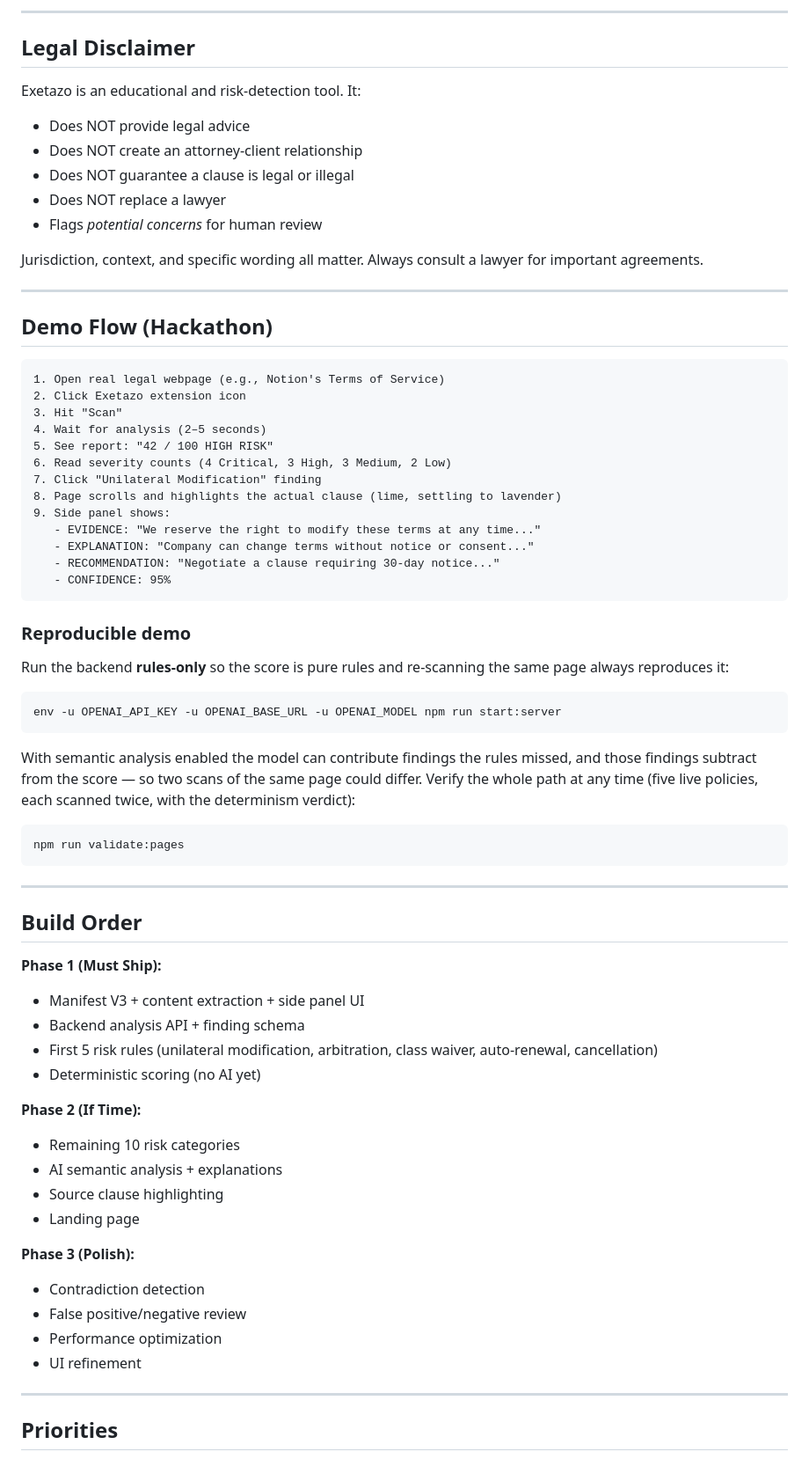
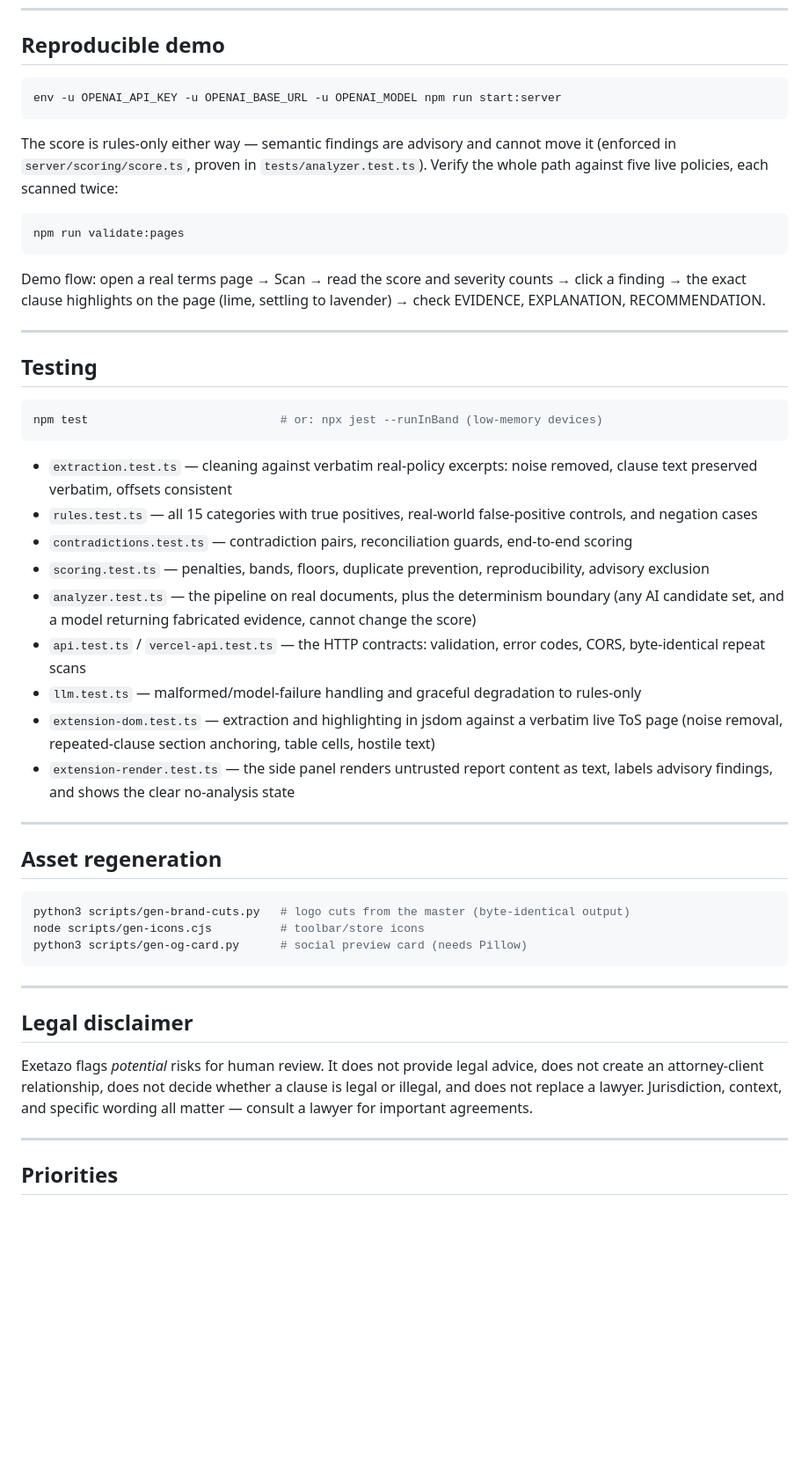
Before and after one commit to zarkbns/exetazo, a Markdown page: README.md, the part around one of its changes. Shown at 88% size. GitHub-like rendering; blank space fills up the shorter version.

````diff
--- a/README.md
+++ b/README.md
@@ -241,76 +161,58 @@ exetazo/
----
-
-## Legal Disclaimer
-
-Exetazo is an educational and risk-detection tool. It:
-
-- Does NOT provide legal advice
-- Does NOT create an attorney-client relationship
-- Does NOT guarantee a clause is legal or illegal
-- Does NOT replace a lawyer
-- Flags *potential concerns* for human review
-
-Jurisdiction, context, and specific wording all matter. Always consult a lawyer for important agreements.
-
----
-
-## Demo Flow (Hackathon)
-
-```
-1. Open real legal webpage (e.g., Notion's Terms of Service)
-2. Click Exetazo extension icon
-3. Hit "Scan"
-4. Wait for analysis (2–5 seconds)
-5. See report: "42 / 100 HIGH RISK"
-6. Read severity counts (4 Critical, 3 High, 3 Medium, 2 Low)
-7. Click "Unilateral Modification" finding
-8. Page scrolls and highlights the actual clause (lime, settling to lavender)
-9. Side panel shows:
-   - EVIDENCE: "We reserve the right to modify these terms at any time..."
-   - EXPLANATION: "Company can change terms without notice or consent..."
-   - RECOMMENDATION: "Negotiate a clause requiring 30-day notice..."
-   - CONFIDENCE: 95%
-```
-
-### Reproducible demo
-
-Run the backend **rules-only** so the score is pure rules and re-scanning the same
-page always reproduces it:
+## Reproducible demo
 
 ```bash
 env -u OPENAI_API_KEY -u OPENAI_BASE_URL -u OPENAI_MODEL npm run start:server
 ```
 
-With semantic analysis enabled the model can contribute findings the rules
-missed, and those findings subtract from the score — so two scans of the same
-page could differ. Verify the whole path at any time (five live policies, each
-scanned twice, with the determinism verdict):
+The score is rules-only either way — semantic findings are advisory and cannot
+move it (enforced in `server/scoring/score.ts`, proven in `tests/analyzer.test.ts`).
+Verify the whole path against five live policies, each scanned twice:
 
 ```bash
 npm run validate:pages
 ```
 
+Demo flow: open a real terms page → Scan → read the score and severity counts →
+click a finding → the exact clause highlights on the page (lime, settling to
+lavender) → check EVIDENCE, EXPLANATION, RECOMMENDATION.
+
 ---
 
-## Build Order
+## Testing
 
-**Phase 1 (Must Ship):**
-- Manifest V3 + content extraction + side panel UI
-- Backend analysis API + finding schema
-- First 5 risk rules (unilateral modification, arbitration, class waiver, auto-renewal, cancellation)
-- Deterministic scoring (no AI yet)
+```bash
+npm test                            # or: npx jest --runInBand (low-memory devices)
+```
 
-**Phase 2 (If Time):**
-- Remaining 10 risk categories
-- AI semantic analysis + explanations
-- Source clause highlighting
-- Landing page
+- `extraction.test.ts` — cleaning against verbatim real-policy excerpts: noise removed, clause text preserved verbatim, offsets consistent
+- `rules.test.ts` — all 15 categories with true positives, real-world false-positive controls, and negation cases
+- `contradictions.test.ts` — contradiction pairs, reconciliation guards, end-to-end scoring
+- `scoring.test.ts` — penalties, bands, floors, duplicate prevention, reproducibility, advisory exclusion
+- `analyzer.test.ts` — the pipeline on real documents, plus the determinism boundary (any AI candidate set, and a model returning fabricated evidence, cannot change the score)
+- `api.test.ts` / `vercel-api.test.ts` — the HTTP contracts: validation, error codes, CORS, byte-identical repeat scans
+- `llm.test.ts` — malformed/model-failure handling and graceful degradation to rules-only
+- `extension-dom.test.ts` — extraction and highlighting in jsdom against a verbatim live ToS page (noise removal, repeated-clause section anchoring, table cells, hostile text)
+- `extension-render.test.ts` — the side panel renders untrusted report content as text, labels advisory findings, and shows the clear no-analysis state
 
-**Phase 3 (Polish):**
-- Contradiction detection
-- False positive/negative review
-- Performance optimization
-- UI refinement
+---
+
+## Asset regeneration
+
+```bash
+python3 scripts/gen-brand-cuts.py   # logo cuts from the master (byte-identical output)
+node scripts/gen-icons.cjs          # toolbar/store icons
+python3 scripts/gen-og-card.py      # social preview card (needs Pillow)
+```
+
+---
+
+## Legal disclaimer
+
+Exetazo flags *potential* risks for human review. It does not provide legal
+advice, does not create an attorney-client relationship, does not decide whether
+a clause is legal or illegal, and does not replace a lawyer. Jurisdiction,
+context, and specific wording all matter — consult a lawyer for important
+agreements.
 
 ---
 
````
Also changed, not shown: other parts of README.md (+139 -284 lines).
